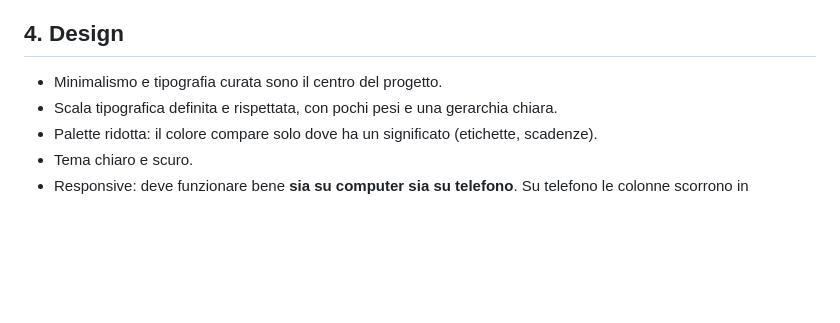
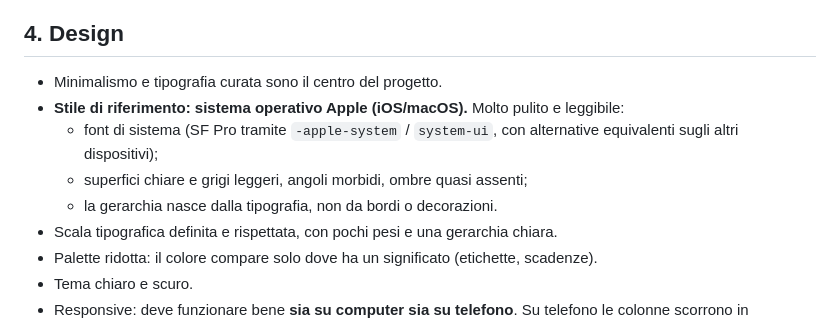
Before and after one commit to hellosandro/flow, a Markdown page: claude.md, the part around the change. Rendered like a GitHub page; blank space fills up the shorter version.

Commit message:
Spec: stile di riferimento Apple (iOS/macOS)
Co-Authored-By: Claude Opus 5.5 <noreply@anthropic.com>
Claude-Session: https://claude.ai/code/session_01C5sPRKEGrdNYwhShP9ZLKZ

```diff
--- a/claude.md
+++ b/claude.md
@@ -62,6 +62,10 @@ Azioni sulle schede:
 ## 4. Design
 
 - Minimalismo e tipografia curata sono il centro del progetto.
+- **Stile di riferimento: sistema operativo Apple (iOS/macOS).** Molto pulito e leggibile:
+  - font di sistema (SF Pro tramite `-apple-system` / `system-ui`, con alternative equivalenti sugli altri dispositivi);
+  - superfici chiare e grigi leggeri, angoli morbidi, ombre quasi assenti;
+  - la gerarchia nasce dalla tipografia, non da bordi o decorazioni.
 - Scala tipografica definita e rispettata, con pochi pesi e una gerarchia chiara.
 - Palette ridotta: il colore compare solo dove ha un significato (etichette, scadenze).
 - Tema chiaro e scuro.
```
